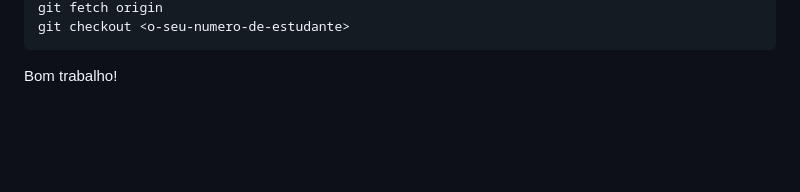
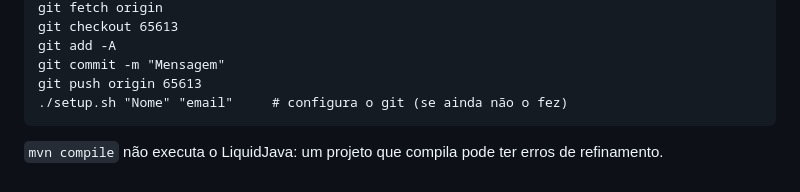
Before and after one commit to AndreCruz2805/teste_guiao7_pl14, a Markdown page: README.md, the part around one of its changes. GitHub-like rendering; blank space fills up the shorter version.

````diff
--- a/README.md
+++ b/README.md
@@ -34,5 +70,9 @@ Para mudar para o seu ramo:
 git fetch origin
-git checkout <o-seu-numero-de-estudante>
+git checkout 65613
+git add -A
+git commit -m "Mensagem"
+git push origin 65613
+./setup.sh "Nome" "email"     # configura o git (se ainda não o fez)
 ```
 
-Bom trabalho!
+`mvn compile` não executa o LiquidJava: um projeto que compila pode ter erros de refinamento.
````
Also changed, not shown: other parts of README.md (+59 -23 lines), assets/maquina_estados.png (added), 5 other files.
